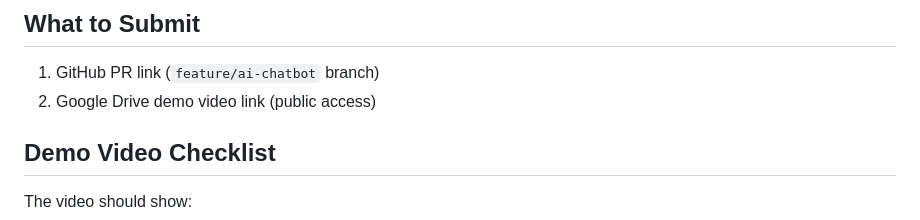
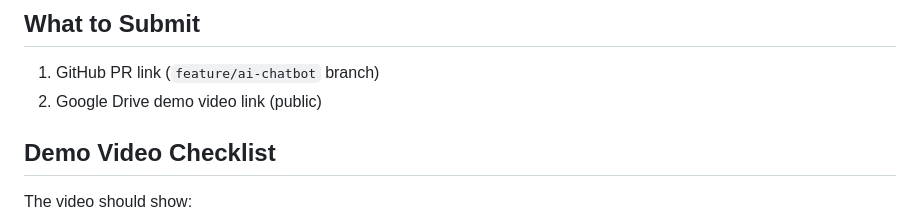
Before and after one commit to akhila-sraj/AI-Chatbot, a Markdown page: README.md, the part around the change. Drawn GitHub-style.

Commit message:
Update Google Drive demo video link access description

```diff
--- a/README.md
+++ b/README.md
@@ -111,7 +111,7 @@ The frontend is served by the Express backend, so only one deployment URL is nee
 ## What to Submit
 
 1. GitHub PR link (`feature/ai-chatbot` branch)
-2. Google Drive demo video link (public access)
+2. Google Drive demo video link (public)
 
 ## Demo Video Checklist
 
```
